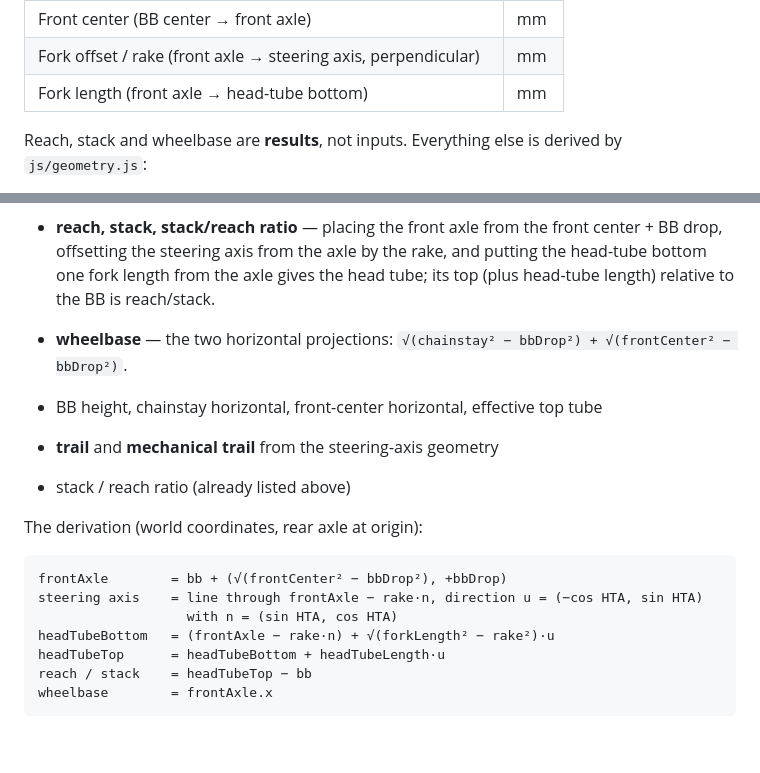
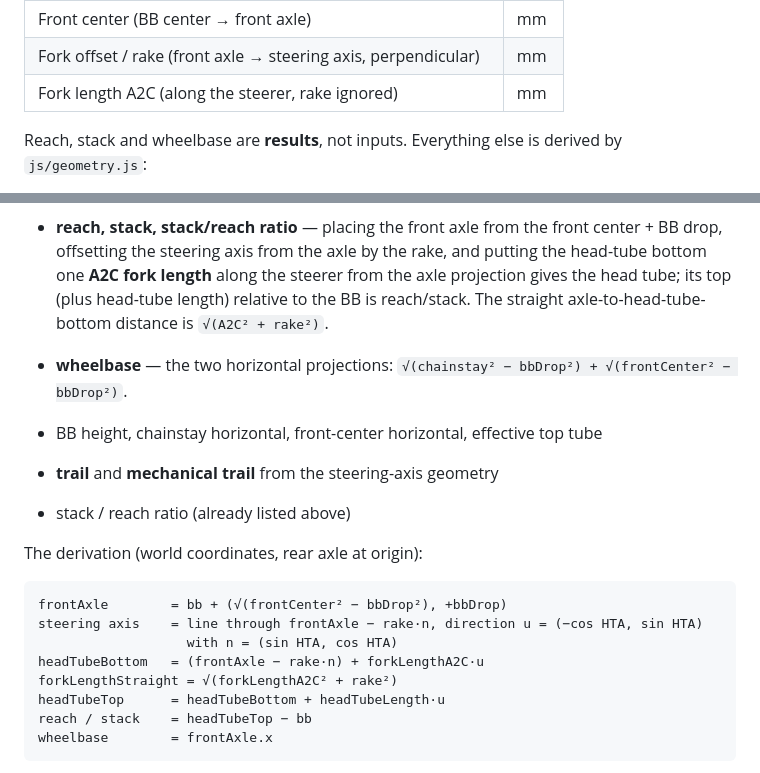
Before and after one commit to ssfkyx/bike_geo, a Markdown page: docs/DEVELOPER.md, 2 parts joined by grey strips. Drawn GitHub-style; blank space fills up the shorter version.

```diff
--- a/docs/DEVELOPER.md
+++ b/docs/DEVELOPER.md
@@ -45,7 +45,7 @@ Eleven inputs are enough to pin the whole side view down:
 | Head tube length | mm |
 | Front center (BB center → front axle) | mm |
 | Fork offset / rake (front axle → steering axis, perpendicular) | mm |
-| Fork length (front axle → head-tube bottom) | mm |
+| Fork length A2C (along the steerer, rake ignored) | mm |
 
 Reach, stack and wheelbase are **results**, not inputs. Everything else is
 derived by `js/geometry.js`:
@@ -60,8 +60,10 @@ derived by `js/geometry.js`:
   ![Hovering Tire outer diameter highlights the wheels and draws Ø 674 mm across the front wheel](tire-od.png)
 - **reach, stack, stack/reach ratio** — placing the front axle from the front
   center + BB drop, offsetting the steering axis from the axle by the rake, and
-  putting the head-tube bottom one fork length from the axle gives the head
-  tube; its top (plus head-tube length) relative to the BB is reach/stack.
+  putting the head-tube bottom one **A2C fork length** along the steerer from the
+  axle projection gives the head tube; its top (plus head-tube length) relative
+  to the BB is reach/stack. The straight axle-to-head-tube-bottom distance is
+  `√(A2C² + rake²)`.
 - **wheelbase** — the two horizontal projections:
   `√(chainstay² − bbDrop²) + √(frontCenter² − bbDrop²)`.
 - BB height, chainstay horizontal, front-center horizontal, effective top tube
@@ -74,7 +76,8 @@ The derivation (world coordinates, rear axle at origin):
 frontAxle        = bb + (√(frontCenter² − bbDrop²), +bbDrop)
 steering axis    = line through frontAxle − rake·n, direction u = (−cos HTA, sin HTA)
                    with n = (sin HTA, cos HTA)
-headTubeBottom   = (frontAxle − rake·n) + √(forkLength² − rake²)·u
+headTubeBottom   = (frontAxle − rake·n) + forkLengthA2C·u
+forkLengthStraight = √(forkLengthA2C² + rake²)
 headTubeTop      = headTubeBottom + headTubeLength·u
 reach / stack    = headTubeTop − bb
 wheelbase        = frontAxle.x
```
Also changed, not shown: other parts of docs/DEVELOPER.md (+16 -9 lines), README.md (+4 -3 lines), docs/stem-comparison.png, 12 other files.
